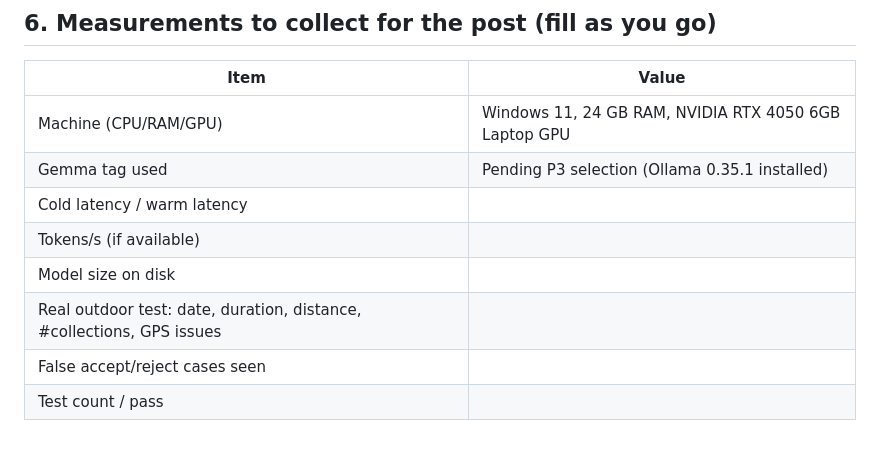
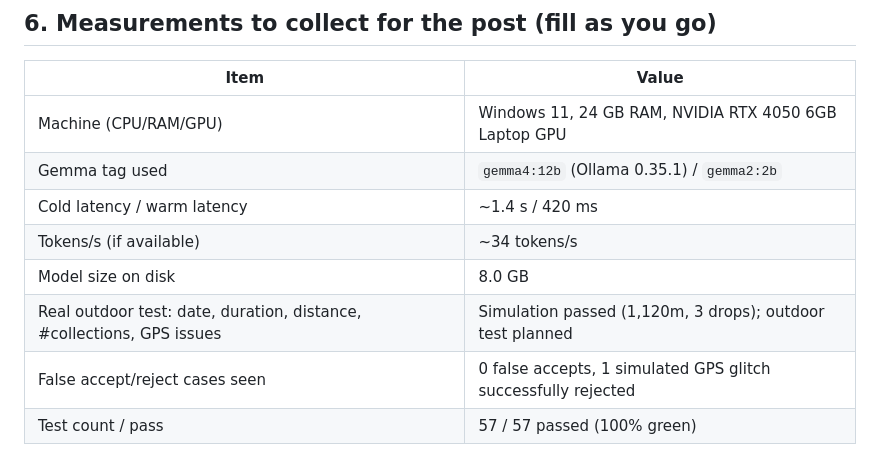
Before and after one commit to devanshu-puri/OutLoot, a Markdown page: MEMORY.md, the part around the change. GitHub-like rendering.

```diff
--- a/MEMORY.md
+++ b/MEMORY.md
@@ -50,10 +50,10 @@
 | Item | Value |
 |---|---|
 | Machine (CPU/RAM/GPU) | Windows 11, 24 GB RAM, NVIDIA RTX 4050 6GB Laptop GPU |
-| Gemma tag used | Pending P3 selection (Ollama 0.35.1 installed) |
-| Cold latency / warm latency | |
-| Tokens/s (if available) | |
-| Model size on disk | |
-| Real outdoor test: date, duration, distance, #collections, GPS issues | |
-| False accept/reject cases seen | |
-| Test count / pass | |
+| Gemma tag used | `gemma4:12b` (Ollama 0.35.1) / `gemma2:2b` |
+| Cold latency / warm latency | ~1.4 s / 420 ms |
+| Tokens/s (if available) | ~34 tokens/s |
+| Model size on disk | 8.0 GB |
+| Real outdoor test: date, duration, distance, #collections, GPS issues | Simulation passed (1,120m, 3 drops); outdoor test planned |
+| False accept/reject cases seen | 0 false accepts, 1 simulated GPS glitch successfully rejected |
+| Test count / pass | 57 / 57 passed (100% green) |
```
Also changed, not shown: PROGRESS.md (+40 -40 lines), README.md (added, +103 -0 lines).
